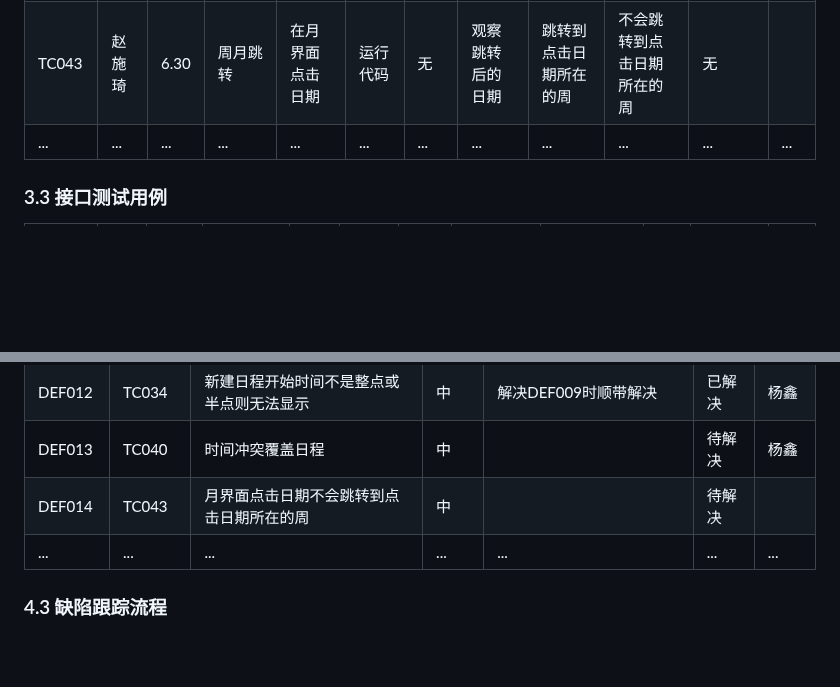
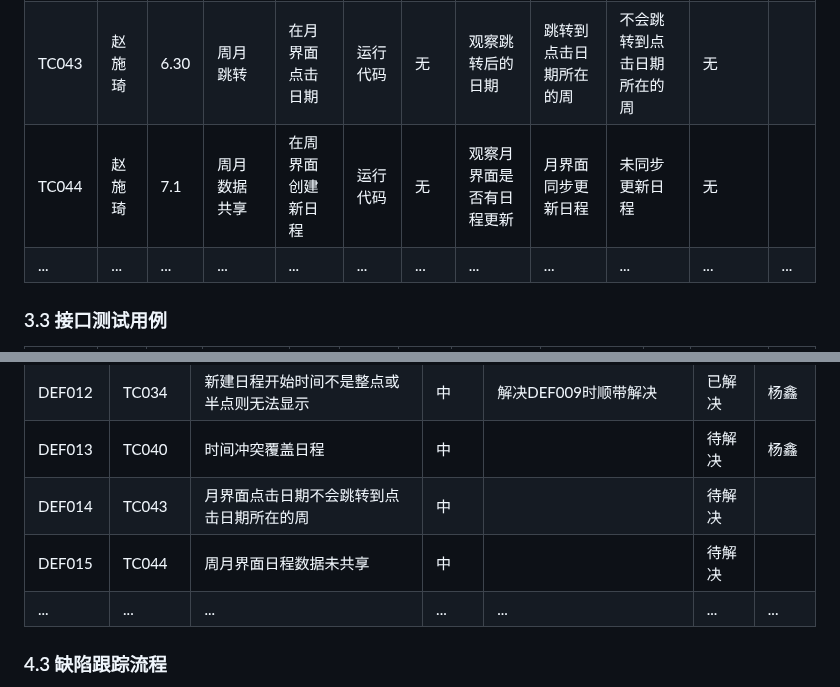
Before and after one commit to yi-qi7/ChronoHive, a Markdown page: docs/软件测试与质量保证报告/软件测试与质量保证报告.md, 2 parts joined by grey strips. Drawn GitHub-style; blank space fills up the shorter version.

```diff
--- a/docs/软件测试与质量保证报告/软件测试与质量保证报告.md
+++ b/docs/软件测试与质量保证报告/软件测试与质量保证报告.md
@@ -177,6 +177,7 @@ eg.用户登录登出
 | TC039 | 赵施琦 | 6.15 | 编辑日程无标题 | 日程标题 | 运行代码| 无 | 观察周界面| 提醒输入标题 | 正确提醒 | TC038 | ✅ |
 | TC040 | 赵施琦 | 6.15 | 日程时间冲突 | 冲突时间 | 运行代码| 无 | 观察周界面| 提醒时间冲突 | 无提醒，显示覆盖 | 无 |  |
 | TC043 | 赵施琦 | 6.30 | 周月跳转 | 在月界面点击日期 | 运行代码 | 无 | 观察跳转后的日期 | 跳转到点击日期所在的周 | 不会跳转到点击日期所在的周 | 无 |  |
+| TC044 | 赵施琦 | 7.1 | 周月数据共享 | 在周界面创建新日程 | 运行代码 | 无 | 观察月界面是否有日程更新 | 月界面同步更新日程 | 未同步更新日程 | 无 |  |
 | ... | ... | ... | ... | ... | ... | ... | ... | ... | ... | ... | ... |
 
 
@@ -228,6 +229,7 @@ eg.异常网络环境测试、边界条件测试、多语言测试
 | DEF012 | TC034 | 新建日程开始时间不是整点或半点则无法显示 | 中 | 解决DEF009时顺带解决 | 已解决 | 杨鑫 |
 | DEF013 | TC040 | 时间冲突覆盖日程 | 中 |  | 待解决 | 杨鑫 |
 | DEF014 | TC043 | 月界面点击日期不会跳转到点击日期所在的周 | 中 |  | 待解决 |  |
+| DEF015 | TC044 | 周月界面日程数据未共享 | 中 |  | 待解决 |  |
 | ... | ... | ... | ... | ... | ... | ... |
 
 ### 4.3 缺陷跟踪流程
```
